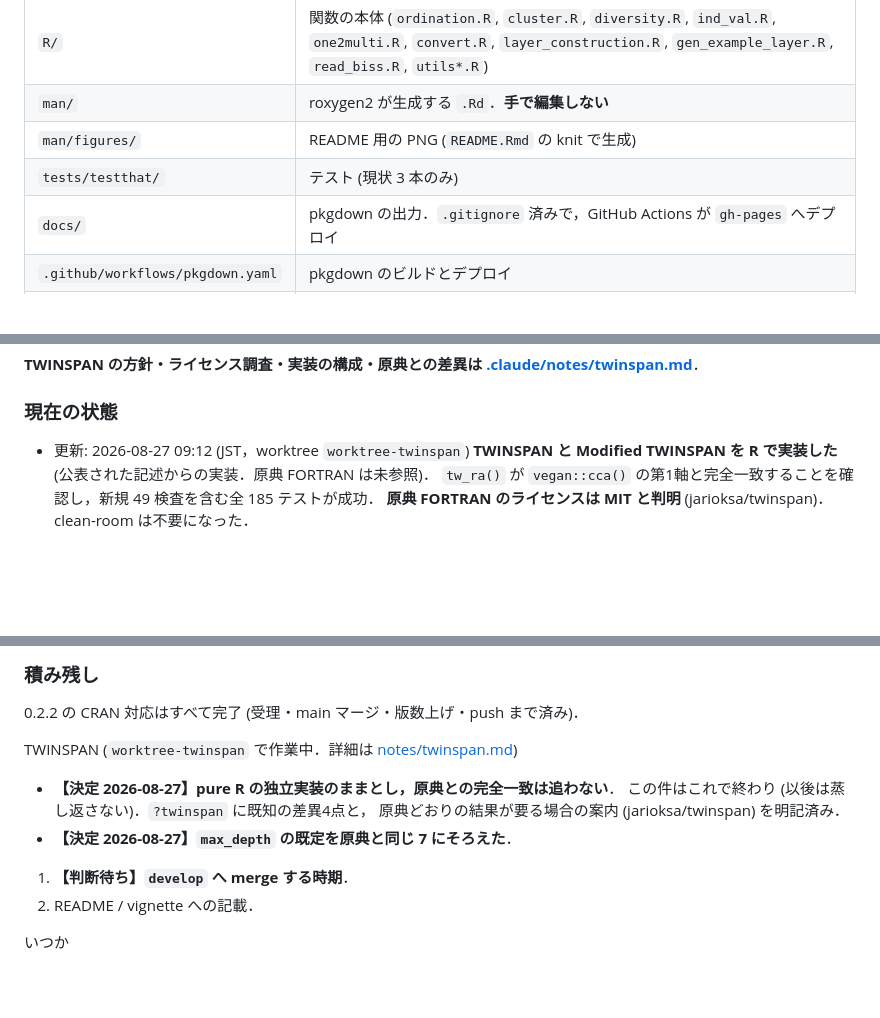
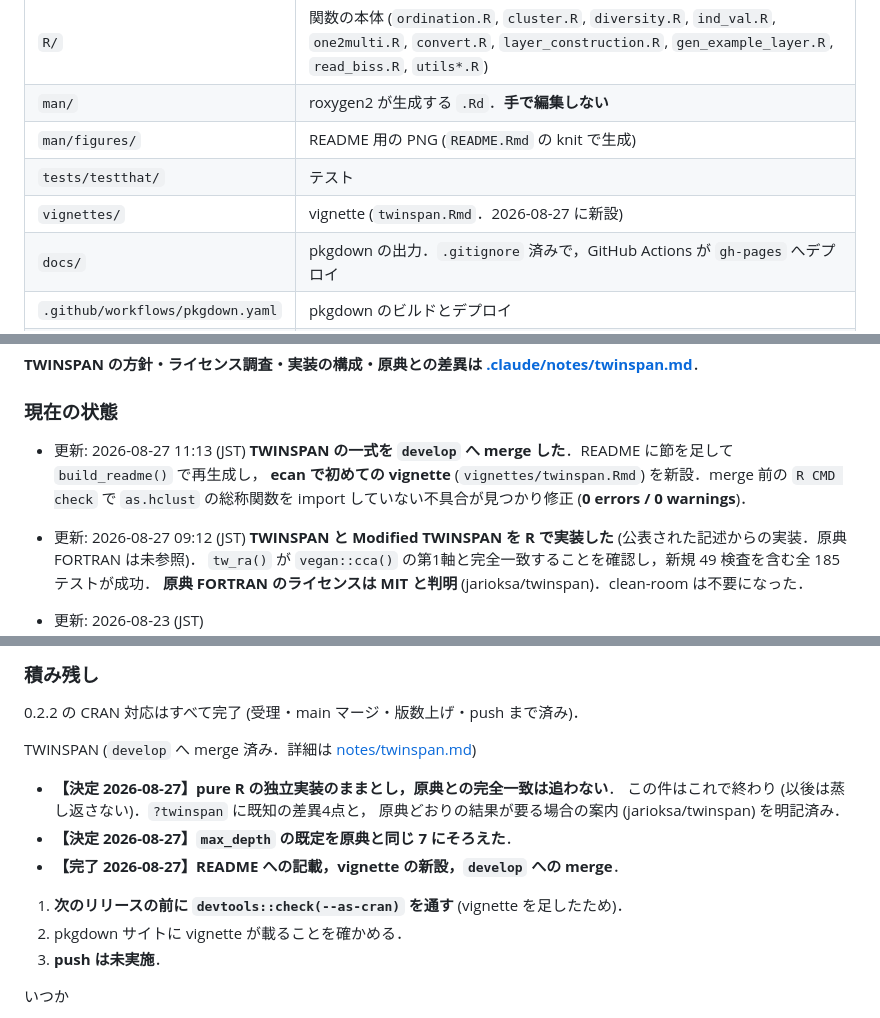
Before and after one commit to matutosi/ecan, a Markdown page: .claude/CLAUDE.md, 3 parts joined by grey strips. Drawn GitHub-style; blank space fills up the shorter version.

Commit message:
docs(claude): merge 完了と vignette 新設を反映する
ディレクトリ構成に vignettes/ を足し，公開関数に TWINSPAN 一式を加える．
積み残しは「次のリリース前の check」「pkgdown への掲載確認」「push 未実施」に更新．

```diff
--- a/.claude/CLAUDE.md
+++ b/.claude/CLAUDE.md
@@ -16,7 +16,8 @@ CRAN 公開済み (最新リリース 0.2.1)．
 | `R/` | 関数の本体 (`ordination.R`, `cluster.R`, `diversity.R`, `ind_val.R`, `one2multi.R`, `convert.R`, `layer_construction.R`, `gen_example_layer.R`, `read_biss.R`, `utils*.R`) |
 | `man/` | roxygen2 が生成する `.Rd`．**手で編集しない** |
 | `man/figures/` | README 用の PNG (`README.Rmd` の knit で生成) |
-| `tests/testthat/` | テスト (現状 3 本のみ) |
+| `tests/testthat/` | テスト |
+| `vignettes/` | vignette (`twinspan.Rmd`．2026-08-27 に新設) |
 | `docs/` | pkgdown の出力．`.gitignore` 済みで，GitHub Actions が `gh-pages` へデプロイ |
 | `.github/workflows/pkgdown.yaml` | pkgdown のビルドとデプロイ |
 | `inst/`, `tools/` | 付随データ・補助ファイル |
@@ -64,7 +67,12 @@ CRAN 公開済み (最新リリース 0.2.1)．
 
 ### 現在の状態
 
-- 更新: 2026-08-27 09:12 (JST，worktree `worktree-twinspan`)
+- 更新: 2026-08-27 11:13 (JST)
+  **TWINSPAN の一式を `develop` へ merge した**．README に節を足して `build_readme()` で再生成し，
+  **ecan で初めての vignette** (`vignettes/twinspan.Rmd`) を新設．merge 前の `R CMD check` で
+  `as.hclust` の総称関数を import していない不具合が見つかり修正 (**0 errors / 0 warnings**)．
+
+- 更新: 2026-08-27 09:12 (JST)
   **TWINSPAN と Modified TWINSPAN を R で実装した** (公表された記述からの実装．原典 FORTRAN は未参照)．
   `tw_ra()` が `vegan::cca()` の第1軸と完全一致することを確認し，新規 49 検査を含む全 185 テストが成功．
   **原典 FORTRAN のライセンスは MIT と判明** (jarioksa/twinspan)．clean-room は不要になった．
@@ -97,14 +105,16 @@ CRAN 公開済み (最新リリース 0.2.1)．
 
 0.2.2 の CRAN 対応はすべて完了 (受理・main マージ・版数上げ・push まで済み)．
 
-TWINSPAN (`worktree-twinspan` で作業中．詳細は [notes/twinspan.md](notes/twinspan.md))
+TWINSPAN (`develop` へ merge 済み．詳細は [notes/twinspan.md](notes/twinspan.md))
 
 - **【決定 2026-08-27】pure R の独立実装のままとし，原典との完全一致は追わない**．
   この件はこれで終わり (以後は蒸し返さない)．`?twinspan` に既知の差異4点と，
   原典どおりの結果が要る場合の案内 (jarioksa/twinspan) を明記済み．
 - **【決定 2026-08-27】`max_depth` の既定を原典と同じ 7 にそろえた**．
-1. **【判断待ち】`develop` へ merge する時期**．
-2. README / vignette への記載．
+- **【完了 2026-08-27】README への記載，vignette の新設，`develop` への merge**．
+1. **次のリリースの前に `devtools::check(--as-cran)` を通す** (vignette を足したため)．
+2. pkgdown サイトに vignette が載ることを確かめる．
+3. **push は未実施**．
 
 いつか
 
```
Also changed, not shown: other parts of .claude/CLAUDE.md (+2 -0 lines).
